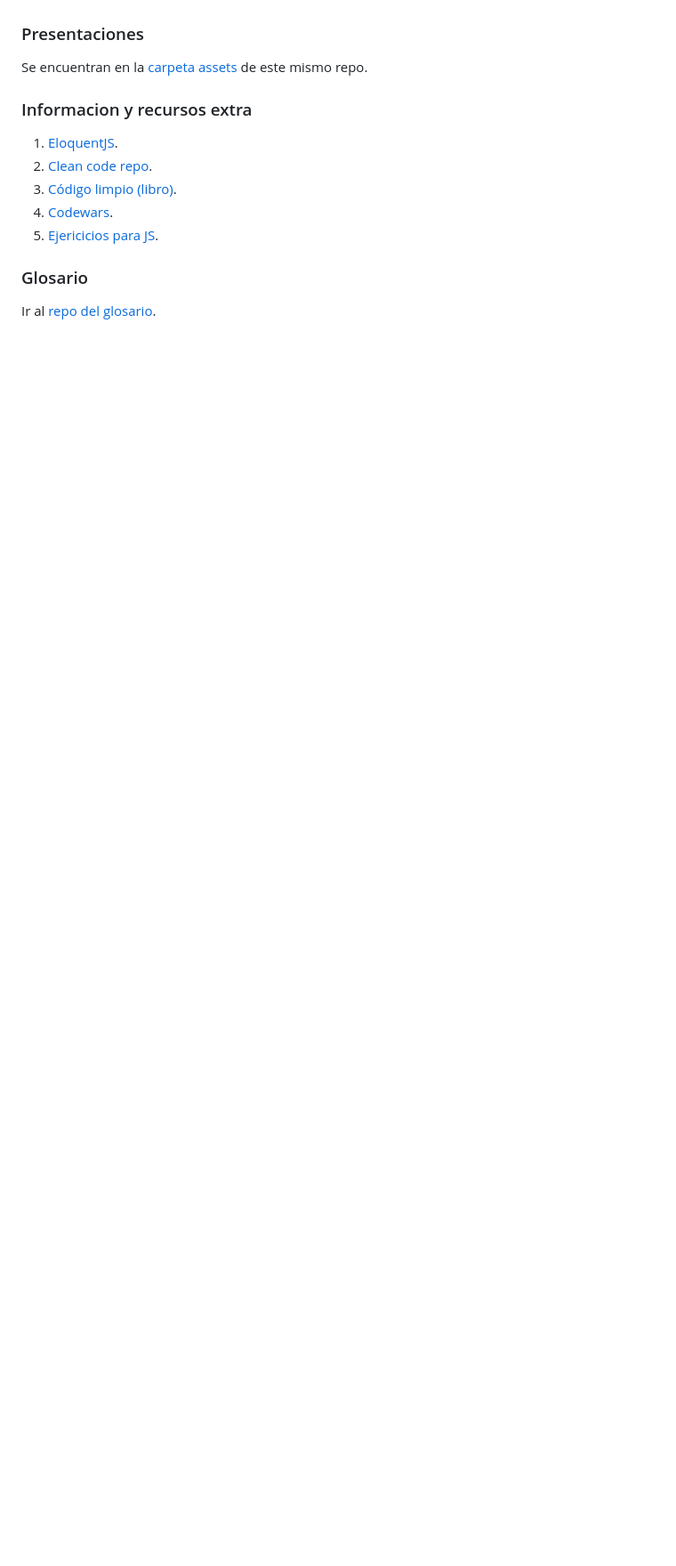
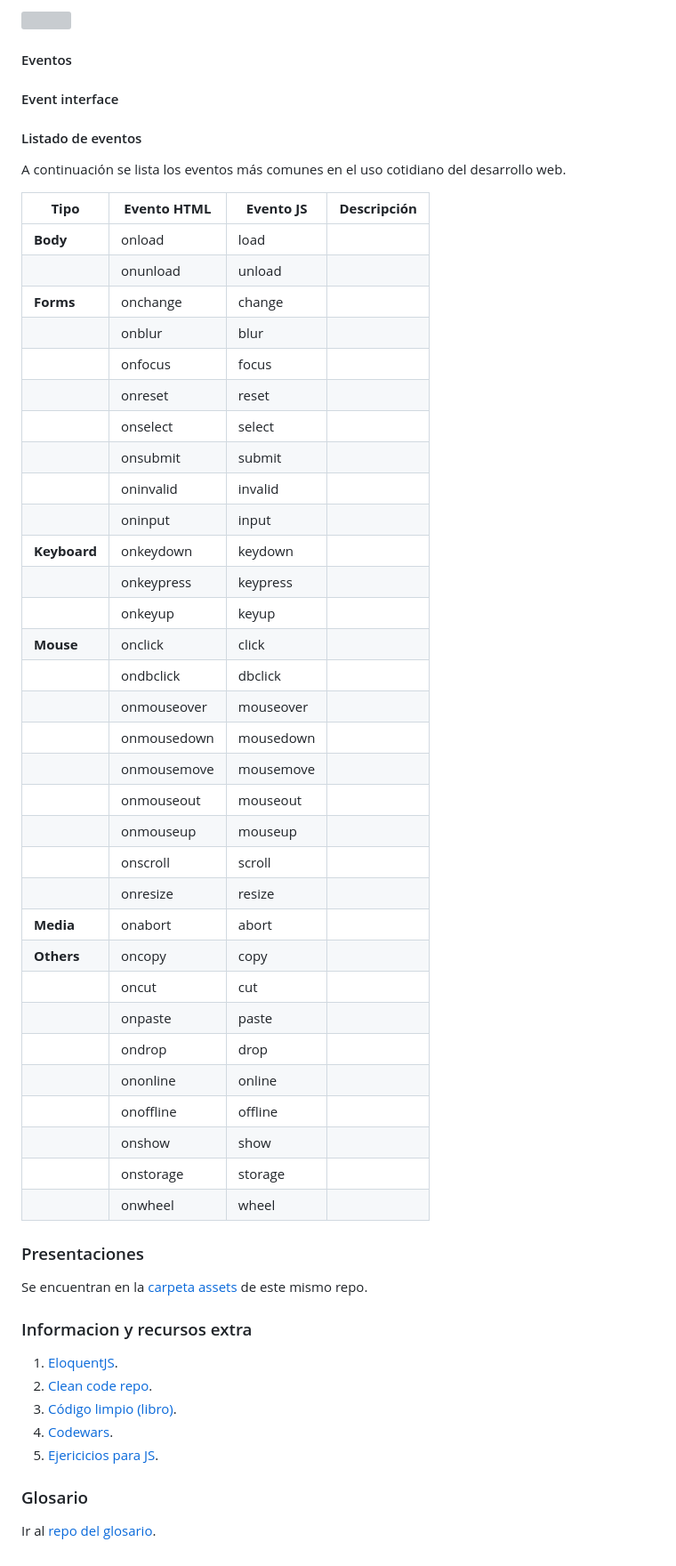
Before and after one commit to montoyaguzman/gen28-intro-js, a Markdown page: readme.md, the part around one of its changes. Shown at 89% size. Rendered like a GitHub page; blank space fills up the shorter version; grey boxes are pictures that could not be loaded.

```diff
--- a/readme.md
+++ b/readme.md
@@ -221,3 +248,47 @@ working...
+![](https://lh3.googleusercontent.com/78e735EPGIfXFqWyFnJgU0lKJHA3iq7KdX4BQ2Vk6ikAYU0dS6IjQZjA4jBWvcEDvHyhhD2kJY6hWZP1ebpnglPXQaf3URNb_xyPecfDwMI6i96Uvc7aWpAcKsfZudck940qiP4q1lmqBV3z0wTaeTVRhw=s2048)
+
+#### Eventos
+
+#### Event interface
+
+#### Listado de eventos
+
+A continuación se lista los eventos más comunes en el uso cotidiano del desarrollo web.
+
+| **Tipo**     | **Evento HTML** | **Evento JS** | **Descripción** |
+| ------------------ | --------------------- | ------------------- | ---------------------- |
+| **Body**     | onload                | load                |                        |
+|                    | onunload              | unload              |                        |
+| **Forms**    | onchange              | change              |                        |
+|                    | onblur                | blur                |                        |
+|                    | onfocus               | focus               |                        |
+|                    | onreset               | reset               |                        |
+|                    | onselect              | select              |                        |
+|                    | onsubmit              | submit              |                        |
+|                    | oninvalid             | invalid             |                        |
+|                    | oninput               | input               |                        |
+| **Keyboard** | onkeydown             | keydown             |                        |
+|                    | onkeypress            | keypress            |                        |
+|                    | onkeyup               | keyup               |                        |
+| **Mouse**    | onclick               | click               |                        |
+|                    | ondbclick             | dbclick             |                        |
+|                    | onmouseover           | mouseover           |                        |
+|                    | onmousedown           | mousedown           |                        |
+|                    | onmousemove           | mousemove           |                        |
+|                    | onmouseout            | mouseout            |                        |
+|                    | onmouseup             | mouseup             |                        |
+|                    | onscroll              | scroll              |                        |
+|                    | onresize              | resize              |                        |
+| **Media**    | onabort               | abort               |                        |
+| **Others**   | oncopy                | copy                |                        |
+|                    | oncut                 | cut                 |                        |
+|                    | onpaste               | paste               |                        |
+|                    | ondrop                | drop                |                        |
+|                    | ononline              | online              |                        |
+|                    | onoffline             | offline             |                        |
+|                    | onshow                | show                |                        |
+|                    | onstorage             | storage             |                        |
+|                    | onwheel               | wheel               |                        |
 
 ### Presentaciones
 
```
Also changed, not shown: other parts of readme.md (+30 -3 lines), image/readme/1692396334066.png (added), 13 other files.
